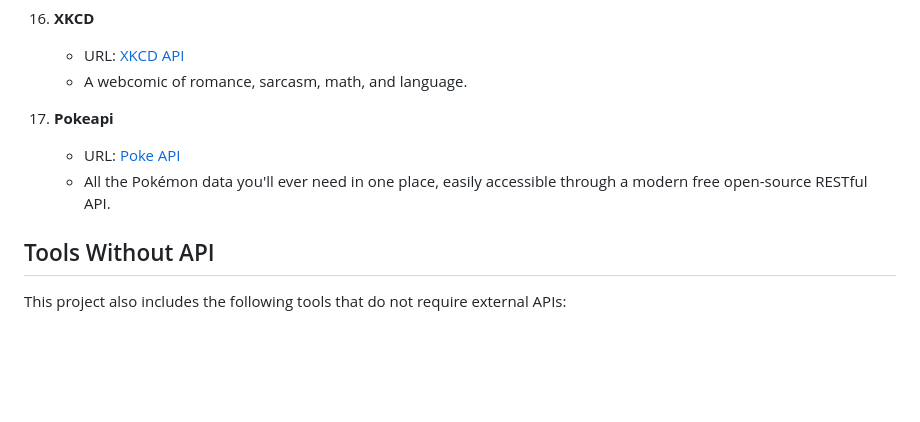
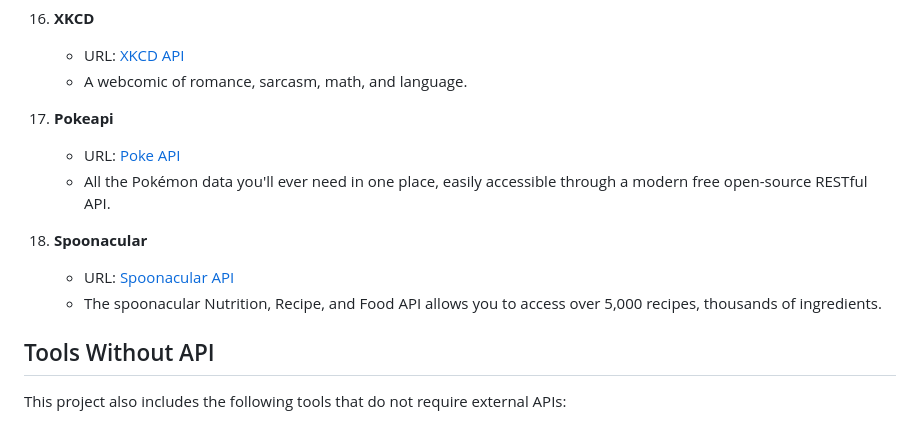
Before and after one commit to iam-baivab/Random-API, a Markdown page: README.md, the part around the change. Drawn GitHub-style; blank space fills up the shorter version.

```diff
--- a/README.md
+++ b/README.md
@@ -97,10 +97,13 @@ This project integrates the following APIs using JavaScript:
       - URL: [XKCD API](https://xkcd.com/)
       - A webcomic of romance, sarcasm, math, and language.
 
-16. **Pokeapi**
+17. **Pokeapi**
       - URL: [Poke API](https://pokeapi.co/docs/v2)
       - All the Pokémon data you'll ever need in one place, easily accessible through a modern free open-source RESTful API.
 
+18. **Spoonacular**
+      - URL: [Spoonacular API](https://spoonacular.com/food-api)
+      - The spoonacular Nutrition, Recipe, and Food API allows you to access over 5,000 recipes, thousands of ingredients.
 ## Tools Without API
 
 This project also includes the following tools that do not require external APIs:
```
